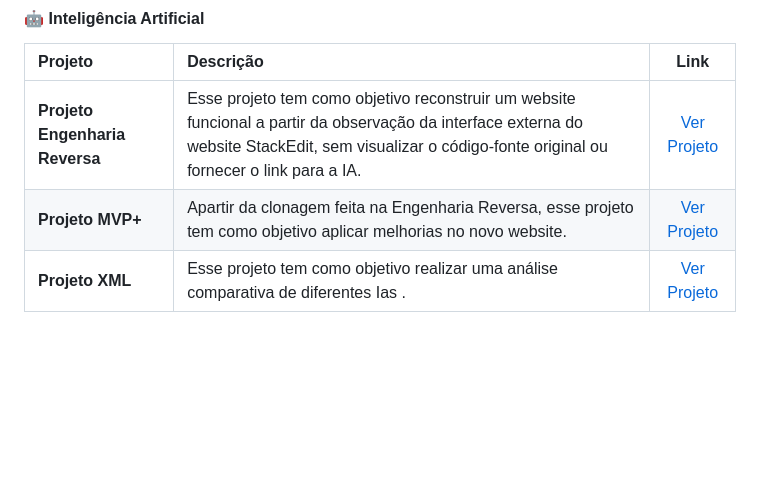
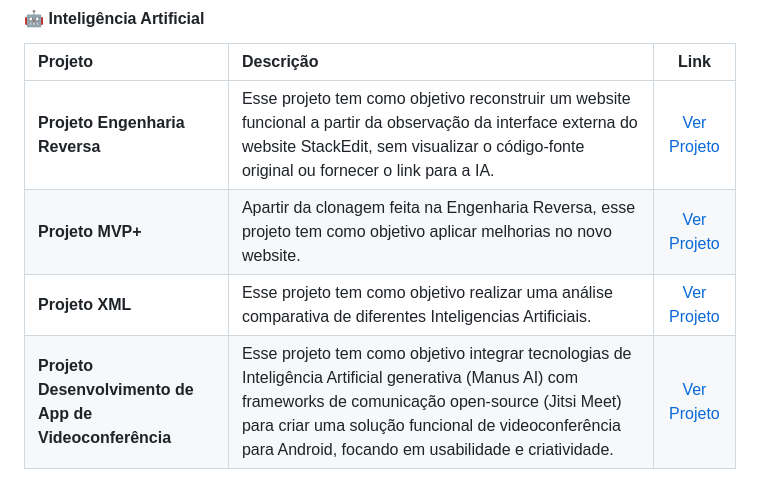
Before and after one commit to MarcelaNascimento5/portifolio_marcela_nascimento_silva, a Markdown page: README.md, the part around the change. Drawn GitHub-style; blank space fills up the shorter version.

Commit message:
Update project descriptions in README.md

```diff
--- a/README.md
+++ b/README.md
@@ -46,4 +46,5 @@ Sou aluna do 2º período de Análise e Desenvolvimento de Sistemas na UNICID, c
 | :--- | :--- | :---: |
 | **Projeto Engenharia Reversa** |  Esse projeto tem como objetivo reconstruir um website funcional a partir da observação da interface externa do website StackEdit, sem visualizar o código-fonte original ou fornecer o link para a IA. | [Ver Projeto](https://github.com/MarcelaNascimento5/portifolio_marcela_nascimento_silva/tree/main/Projeto-Engenharia-Reversa) |
 | **Projeto MVP+** | Apartir da clonagem feita na Engenharia Reversa, esse projeto tem como objetivo aplicar melhorias no novo website. | [Ver Projeto](https://github.com/MarcelaNascimento5/portifolio_marcela_nascimento_silva/tree/main/prisma) |
-| **Projeto XML** | Esse projeto tem como objetivo realizar uma análise comparativa de diferentes Ias . | [Ver Projeto](https://github.com/MarcelaNascimento5/portifolio_marcela_nascimento_silva/tree/main/Projeto-XML) |
+| **Projeto XML** | Esse projeto tem como objetivo realizar uma análise comparativa de diferentes Inteligencias Artificiais. | [Ver Projeto](https://github.com/MarcelaNascimento5/portifolio_marcela_nascimento_silva/tree/main/Projeto-XML) |
+| **Projeto Desenvolvimento de App de Videoconferência** | Esse projeto tem como objetivo integrar tecnologias de Inteligência Artificial generativa (Manus AI) com frameworks de comunicação open-source (Jitsi Meet) para criar uma solução funcional de videoconferência para Android, focando em usabilidade e criatividade. | [Ver Projeto](https://github.com/MarcelaNascimento5/portifolio_marcela_nascimento_silva/tree/main/Projeto-XML) |
```
